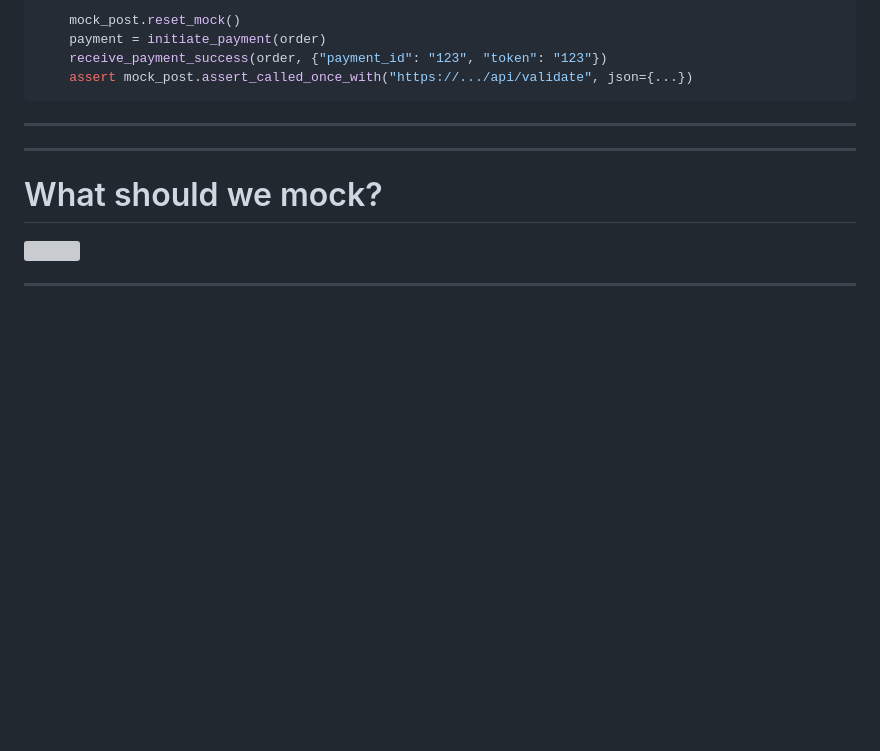
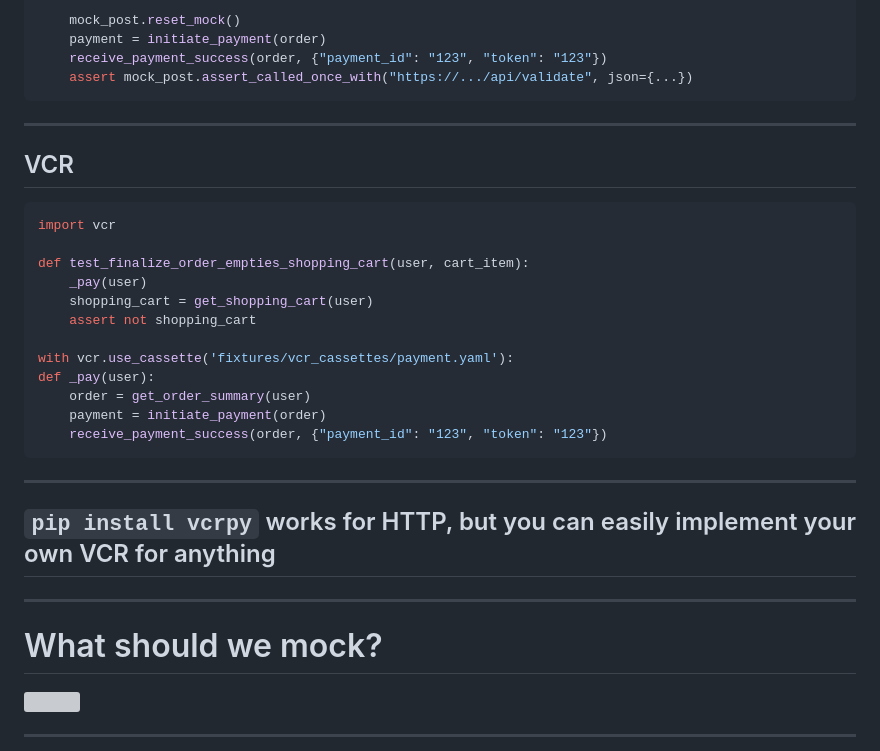
Before and after one commit to SonOfLilit/testing, a Markdown page: index.md, the part around the change printed below. GitHub-like rendering; blank space fills up the shorter version; grey boxes are pictures that could not be loaded.

````diff
--- a/index.md
+++ b/index.md
@@ -717,6 +718,28 @@ def _pay(mock_time, mock_post, user):
 
 <!-- _class: lead -->
 
+## VCR
+
+```python
+import vcr
+
+def test_finalize_order_empties_shopping_cart(user, cart_item):
+    _pay(user)
+    shopping_cart = get_shopping_cart(user)
+    assert not shopping_cart
+
+with vcr.use_cassette('fixtures/vcr_cassettes/payment.yaml'):
+def _pay(user):
+    order = get_order_summary(user)
+    payment = initiate_payment(order)
+    receive_payment_success(order, {"payment_id": "123", "token": "123"})
+```
+
+---
+
+<!-- _class: lead -->
+
+## `pip install vcrpy` works for HTTP, but you can easily implement your own VCR for anything
 
 ---
 
````
Also changed, not shown: other parts of index.md (+14 -14 lines).
